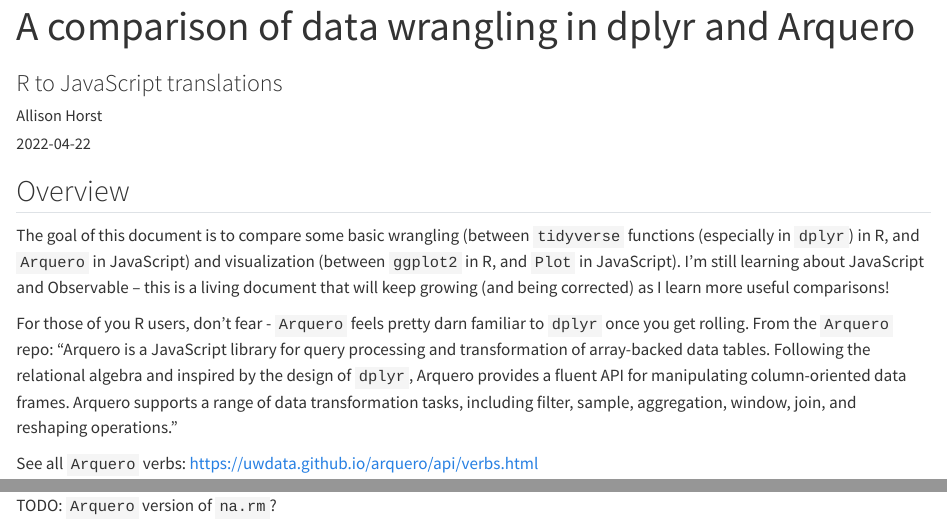
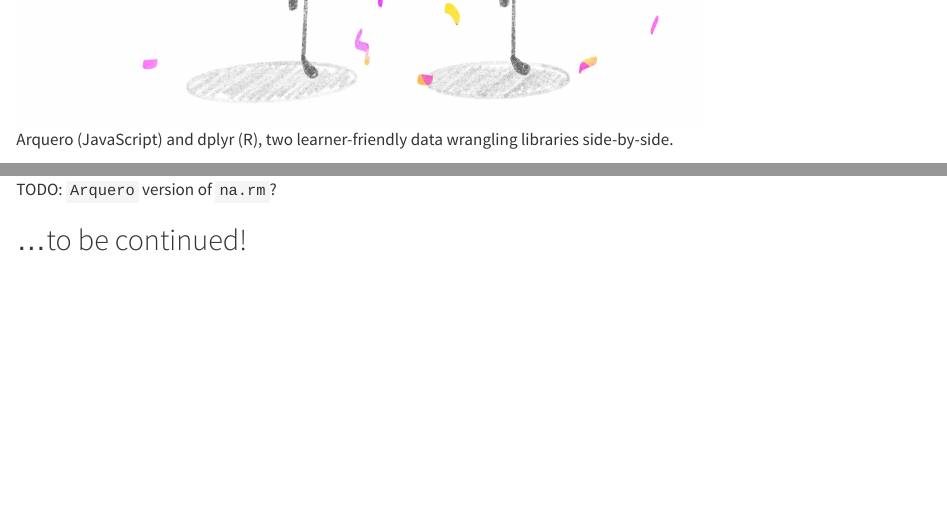
Before and after one commit to allisonhorst/observable-translations, a Quarto document (dplyr-arquero.qmd): the page in a window 1100 px wide, from 20 px down before the commit and from 590 px down after it, and a second part further down, joined at a grey line. Rendered offline with R 4.5, knitr and Pandoc in place of Quarto, with nearby package versions.

Commit message:
add dplyr-arquero illustration

````diff
--- a/dplyr-arquero.qmd
+++ b/dplyr-arquero.qmd
@@ -4,6 +4,8 @@
 author: "Allison Horst"
 date: 2022-04-22
 ---
+
+![Arquero (JavaScript) and dplyr (R), two learner-friendly data wrangling libraries side-by-side.](dplyr-arquero.jpg){width=75%}
 
 ## Overview
 
@@ -204,3 +206,5 @@
 ```
 
 TODO: `Arquero` version of `na.rm`?
+
+## ...to be continued!
````
Also changed, not shown: dplyr-arquero.html, dplyr-arquero.jpg (added).
